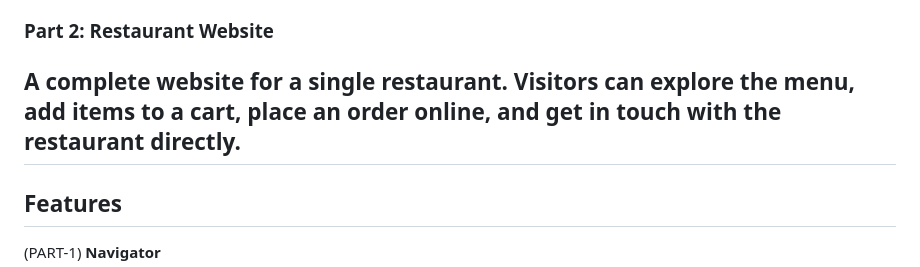
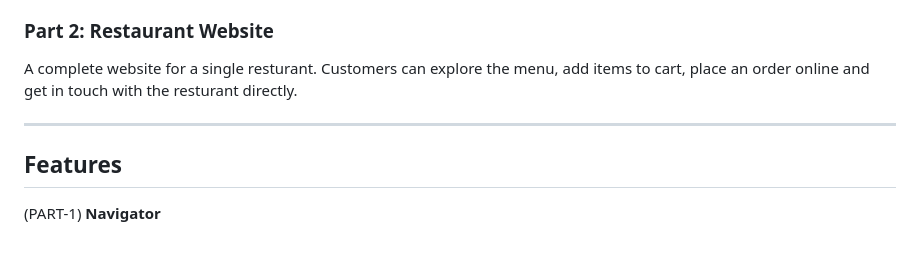
Before and after one commit to zarinanjumsohana/Khabar-Khoj, a Markdown page: README.md, the part around the change. Rendered like a GitHub page; blank space fills up the shorter version.

```diff
--- a/README.md
+++ b/README.md
@@ -11,7 +11,9 @@ Khabar Khoj has two parts: a navigation website for finding nearby restaurants,
 Khabar Khoj is a location-based web app that helps users discover restaurants near them. It detects the user's location, shows nearby restaurants on an interactive map, and provides directions to the one they choose. Finding a good place to eat takes just a few clicks.
 
 ### Part 2: Restaurant Website
-A complete website for a single restaurant. Visitors can explore the menu, add items to a cart, place an order online, and get in touch with the restaurant directly.
+A complete website for a single resturant. Customers can explore the menu, add items to cart, place an order online and get in touch with the resturant directly.
+
+
 ---
 
 ## Features
```
